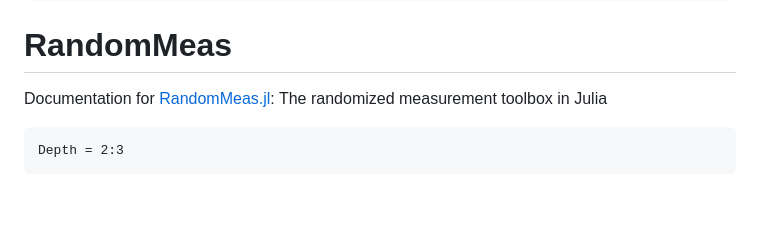
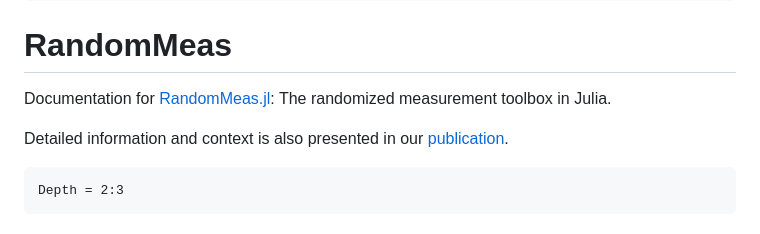
Before and after one commit to bvermersch/RandomMeas.jl, a Markdown page: docs/src/index.md, the part around the change. GitHub-like rendering; blank space fills up the shorter version.

```diff
--- a/docs/src/index.md
+++ b/docs/src/index.md
@@ -4,7 +4,10 @@ CurrentModule = RandomMeas
 
 # RandomMeas
 
-Documentation for [RandomMeas.jl](https://github.com/bvermersch/RandomMeas.jl): The randomized measurement toolbox in Julia
+Documentation for [RandomMeas.jl](https://github.com/bvermersch/RandomMeas.jl): The randomized measurement toolbox in Julia.
+
+Detailed information and context is also presented in our
+[publication](https://arxiv.org/abs/2509.12749).
 
 
 
```
Also changed, not shown: README.md (+17 -0 lines).
